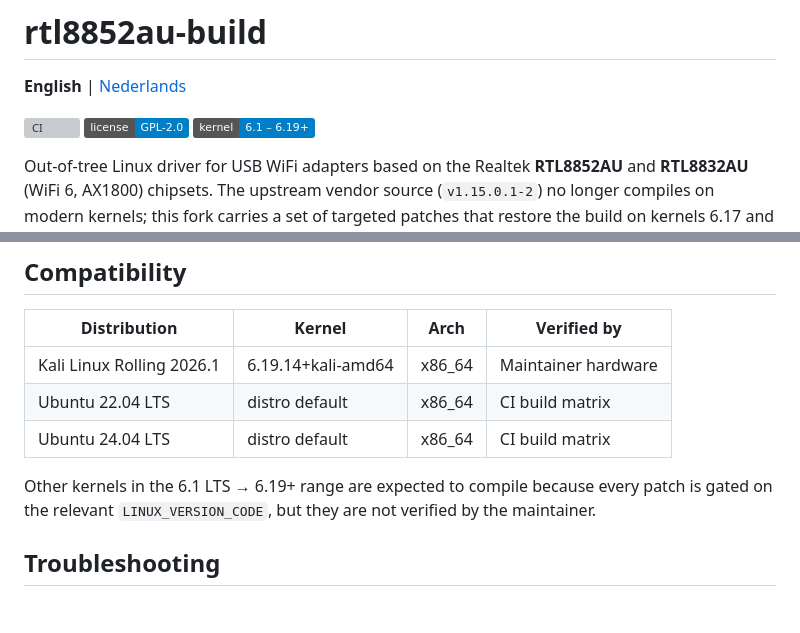
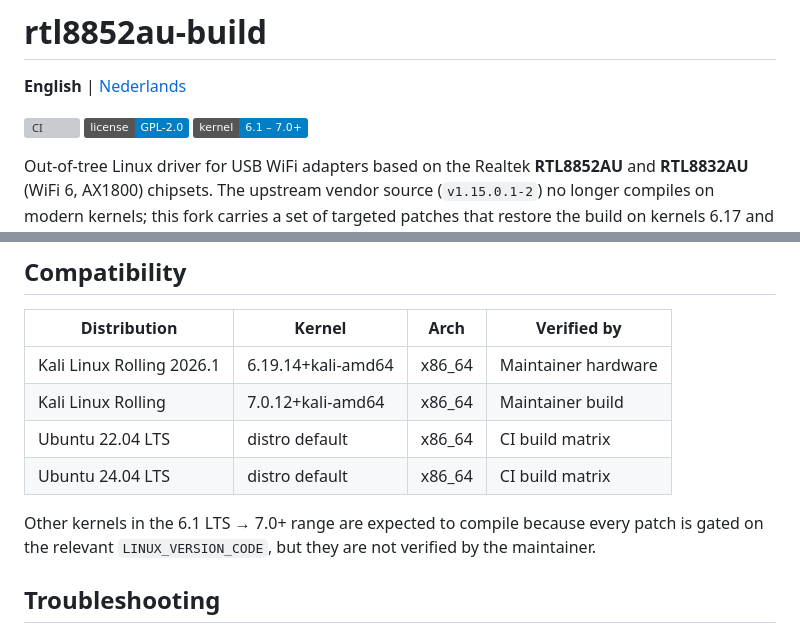
Before and after one commit to 74Thirsty/rtl8852au-dwa1850, a Markdown page: README.md, 2 parts joined by grey strips. GitHub-like rendering; badges without logos; blank space fills up the shorter version; grey boxes are pictures that could not be loaded.

```diff
--- a/README.md
+++ b/README.md
@@ -4,7 +4,7 @@
 
 [![CI](https://github.com/WimLee115/rtl8852au-build/actions/workflows/ci.yml/badge.svg?branch=main)](https://github.com/WimLee115/rtl8852au-build/actions/workflows/ci.yml)
 [![License: GPL-2.0](https://img.shields.io/badge/license-GPL--2.0-blue.svg)](LICENSE)
-[![Kernel](https://img.shields.io/badge/kernel-6.1%20%E2%80%93%206.19%2B-informational.svg)](#compatibility)
+[![Kernel](https://img.shields.io/badge/kernel-6.1%20%E2%80%93%207.0%2B-informational.svg)](#compatibility)
 
 Out-of-tree Linux driver for USB WiFi adapters based on the Realtek
 **RTL8852AU** and **RTL8832AU** (WiFi 6, AX1800) chipsets. The upstream
@@ -231,10 +231,11 @@ sudo ./tests/run_tests.sh --all          # everything, including destructive
 | Distribution               | Kernel             | Arch    | Verified by         |
 |----------------------------|--------------------|---------|---------------------|
 | Kali Linux Rolling 2026.1  | 6.19.14+kali-amd64 | x86_64  | Maintainer hardware |
+| Kali Linux Rolling         | 7.0.12+kali-amd64  | x86_64  | Maintainer build    |
 | Ubuntu 22.04 LTS           | distro default     | x86_64  | CI build matrix     |
 | Ubuntu 24.04 LTS           | distro default     | x86_64  | CI build matrix     |
 
-Other kernels in the 6.1 LTS → 6.19+ range are expected to compile
+Other kernels in the 6.1 LTS → 7.0+ range are expected to compile
 because every patch is gated on the relevant `LINUX_VERSION_CODE`, but
 they are not verified by the maintainer.
 
```
Also changed, not shown: CHANGELOG.md (+14 -0 lines), README.nl.md (+3 -2 lines).
